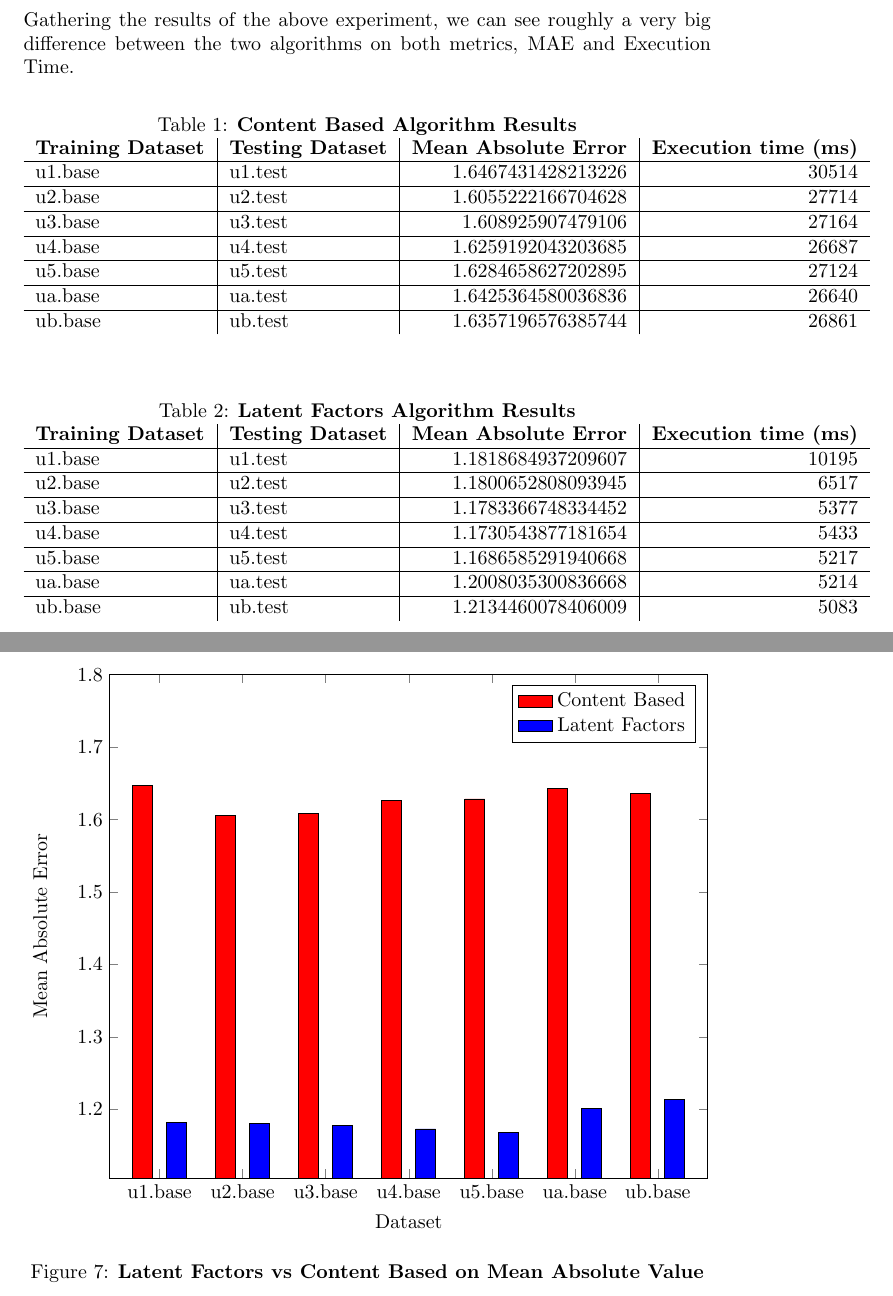
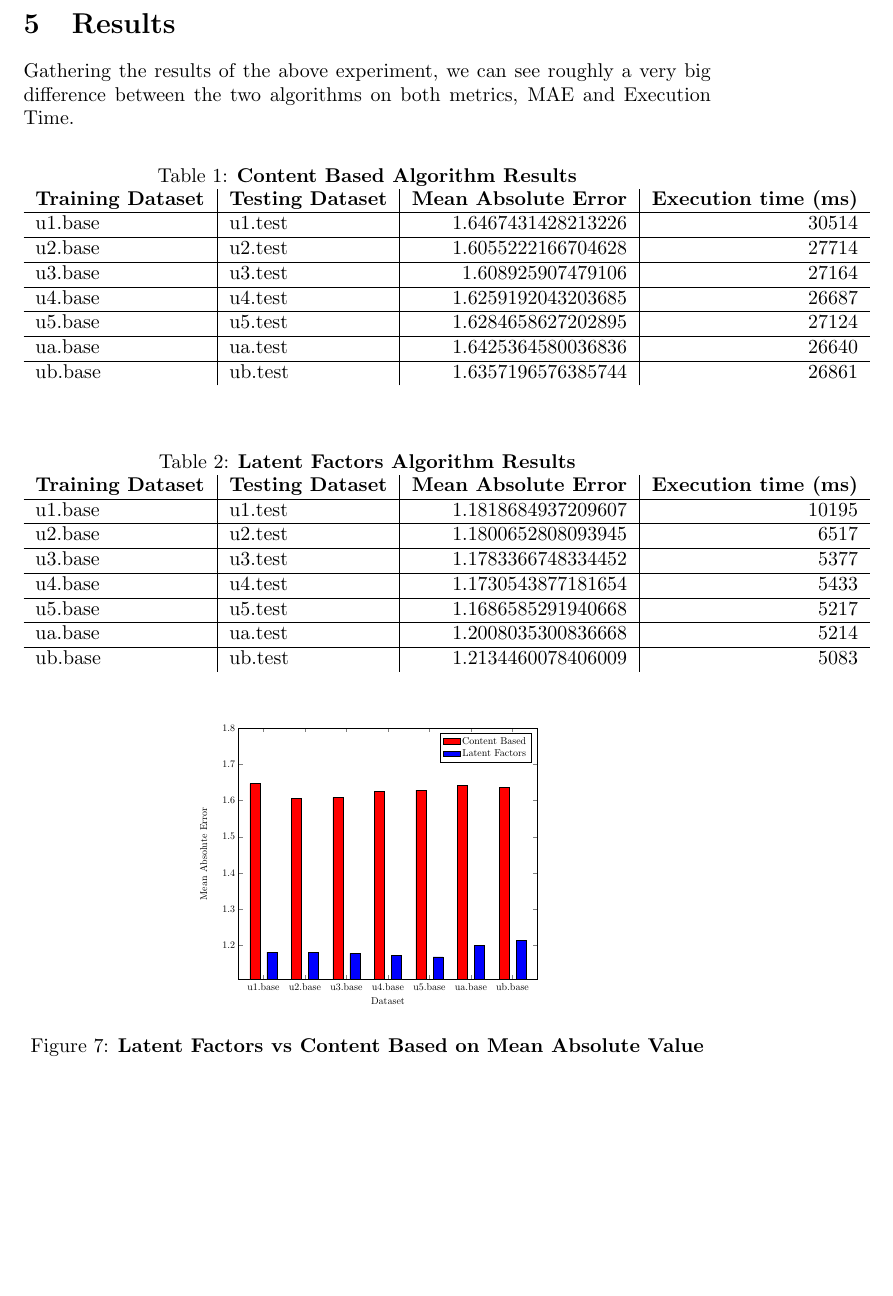
Before and after one commit to d4md1n/RecomenderComparison, a LaTeX thesis (resources/thesis.tex, which reads resources/results.tex): two parts of pages 13 and 14 of 18 before the commit and part of page 13 of 17 after it, the two joined at a grey line, cut at the place of the change, the shorter picture padded with empty space. Compiled offline with pdfLaTeX.

Commit message:
Document- scaled results graphs

```diff
--- a/resources/results.tex
+++ b/resources/results.tex
@@ -26,12 +26,11 @@ Gathering the results of the above experiment, we can see roughly a very big dif
 \end{tabular}
   \label{tab:Latent Factors Algorithm Results}
 \end{table}
-
 \pgfplotstableread[col sep=comma]{data/contentBased.csv}\contentBasedDataTable
 \pgfplotstableread[col sep=comma]{data/latentFactors.csv}\latentFactorsDataTable
 \begin{figure}[!h]
 \centering
-\begin{tikzpicture}
+\begin{tikzpicture}[scale=0.5]
 \begin{axis}[
 xlabel= Dataset,
 ylabel=Mean Absolute Error,
```
Also changed, not shown: resources/thesis.pdf, resources/results.tex (2 more changed lines).
